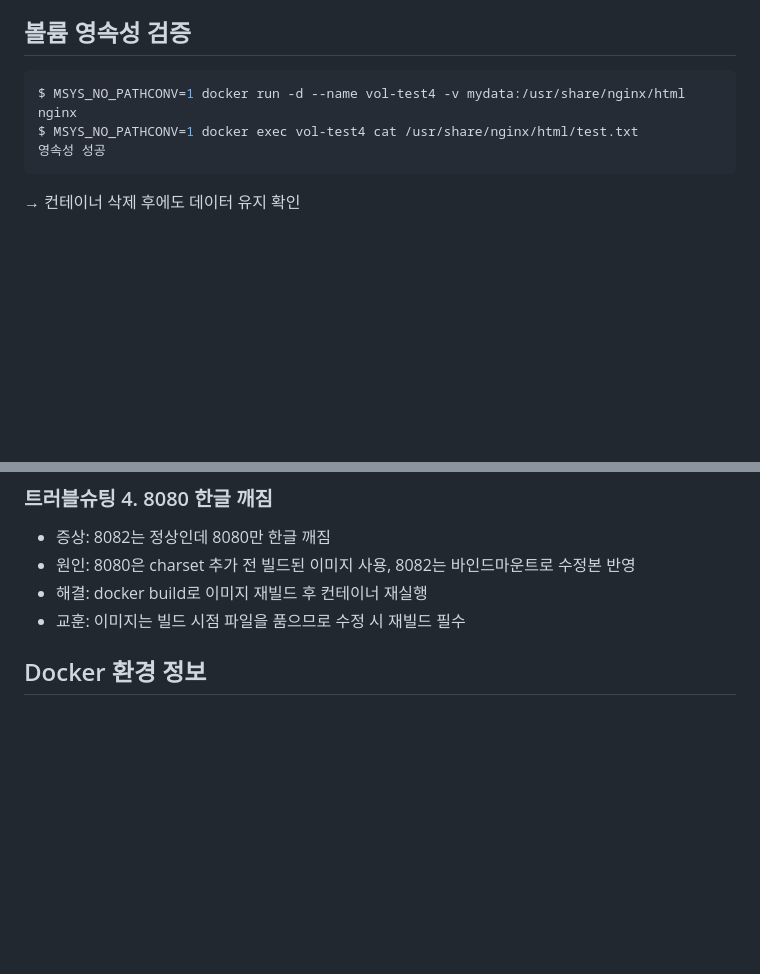
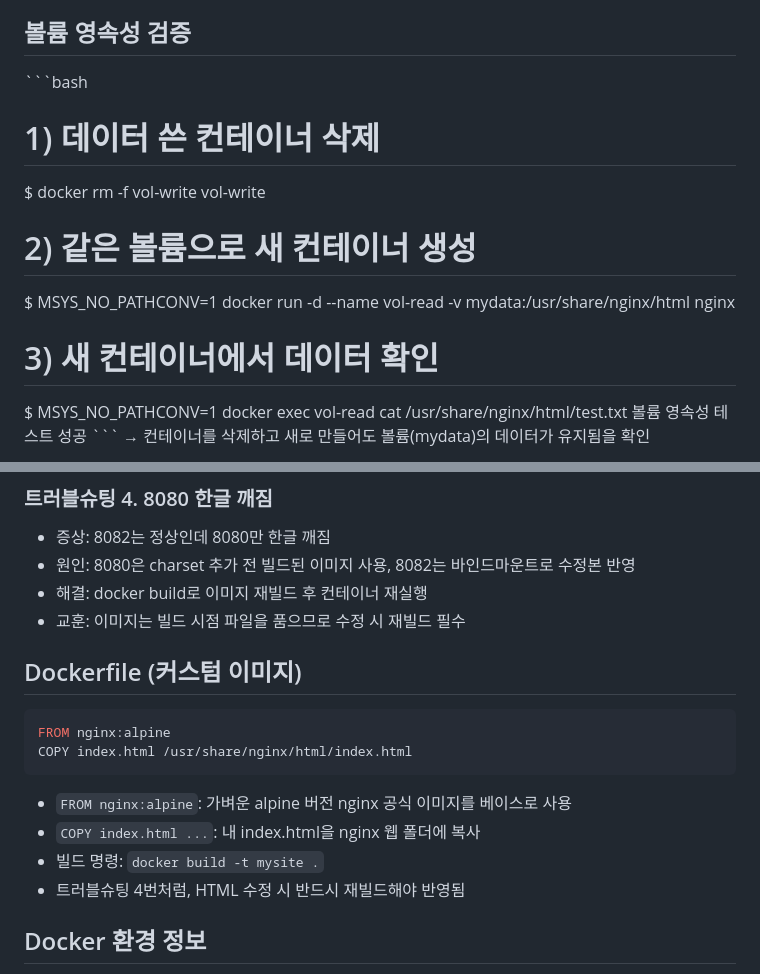
Before and after one commit to iyeon0654/-01, a Markdown page: site/README.md, 2 parts joined by grey strips. GitHub-like rendering; blank space fills up the shorter version.

Commit message:
Dockerfile 섹션 추가

````diff
--- a/site/README.md
+++ b/site/README.md
@@ -30,9 +30,17 @@ docker run -d -p 8080:80 mysite
 - [x] Git 설정 + VSCode GitHub 연동
 
 ## 볼륨 영속성 검증
-```bash
-$ MSYS_NO_PATHCONV=1 docker run -d --name vol-test4 -v mydata:/usr/share/nginx/html nginx
-$ MSYS_NO_PATHCONV=1 docker exec vol-test4 cat /usr/share/nginx/html/test.txt
-영속성 성공
-```
-→ 컨테이너 삭제 후에도 데이터 유지 확인
+\`\`\`bash
+# 1) 데이터 쓴 컨테이너 삭제
+$ docker rm -f vol-write
+vol-write
+
+# 2) 같은 볼륨으로 새 컨테이너 생성
+$ MSYS_NO_PATHCONV=1 docker run -d --name vol-read -v mydata:/usr/share/nginx/html nginx
+
+# 3) 새 컨테이너에서 데이터 확인
+$ MSYS_NO_PATHCONV=1 docker exec vol-read cat /usr/share/nginx/html/test.txt
+볼륨 영속성 테스트 성공
+\`\`\`
+→ 컨테이너를 삭제하고 새로 만들어도 볼륨(mydata)의 데이터가 유지됨을 확인
+
@@ -60,6 +70,16 @@ $ MSYS_NO_PATHCONV=1 docker exec vol-test4 cat /usr/share/nginx/html/test.txt
         8082는 바인드마운트로 수정본 반영
 - 해결: docker build로 이미지 재빌드 후 컨테이너 재실행
 - 교훈: 이미지는 빌드 시점 파일을 품으므로 수정 시 재빌드 필수
+
+## Dockerfile (커스텀 이미지)
+```dockerfile
+FROM nginx:alpine
+COPY index.html /usr/share/nginx/html/index.html
+```
+- `FROM nginx:alpine`: 가벼운 alpine 버전 nginx 공식 이미지를 베이스로 사용
+- `COPY index.html ...`: 내 index.html을 nginx 웹 폴더에 복사
+- 빌드 명령: `docker build -t mysite .`
+- 트러블슈팅 4번처럼, HTML 수정 시 반드시 재빌드해야 반영됨
 
 ## Docker 환경 정보
 - docker --version 결과: ![alt text](image.png)
````
Also changed, not shown: other parts of site/README.md (+2 -0 lines), site/image-4.png (added), site/스크린샷 2026-11-05 164953.png (added).
